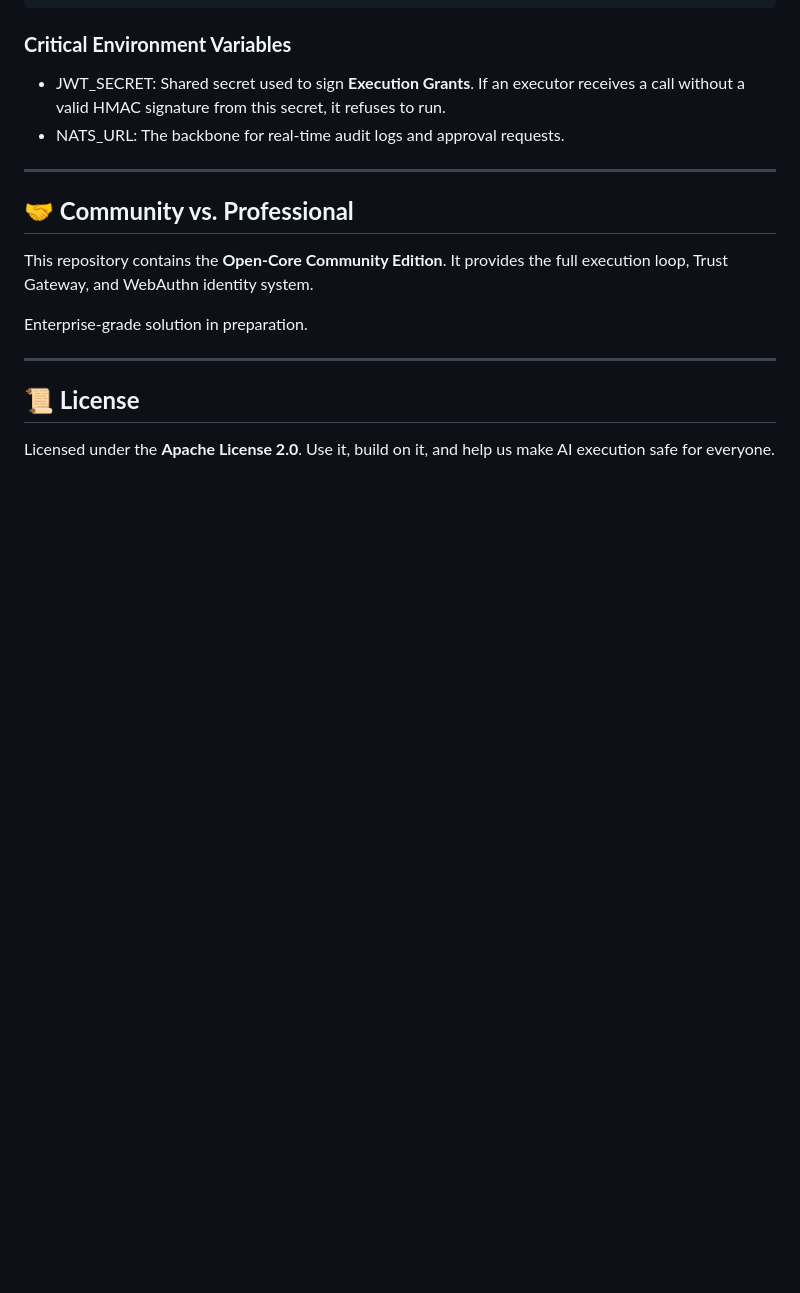
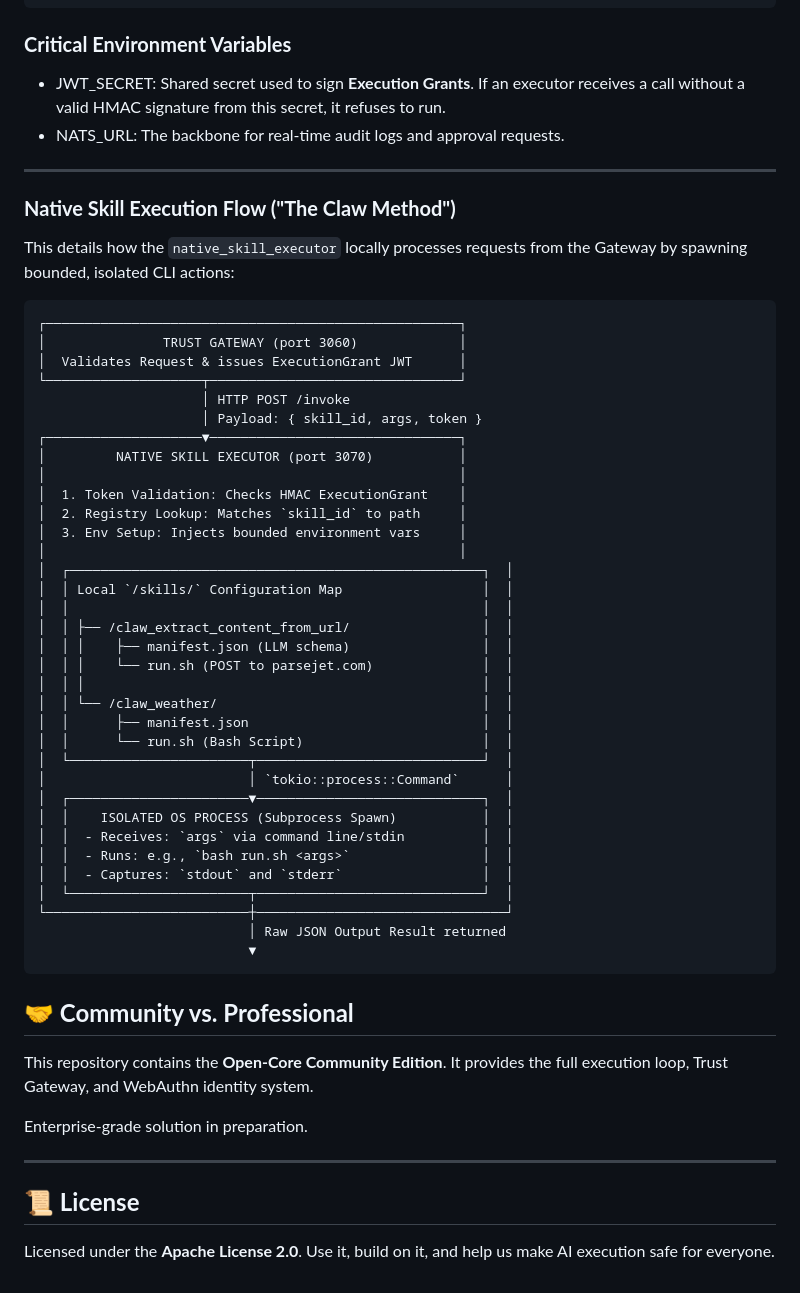
Before and after one commit to fcn06/trust_gateway, a Markdown page: README.md, the part around the change. Rendered like a GitHub page; blank space fills up the shorter version.

Commit message:
Readme Adjustment

````diff
--- a/README.md
+++ b/README.md
@@ -86,6 +86,48 @@ tier = "tier1"
 
 ---
 
+### **Native Skill Execution Flow ("The Claw Method")**
+
+This details how the `native_skill_executor` locally processes requests from the Gateway by spawning bounded, isolated CLI actions:
+
+```text
+┌─────────────────────────────────────────────────────┐
+│               TRUST GATEWAY (port 3060)             │
+│  Validates Request & issues ExecutionGrant JWT      │
+└────────────────────┬────────────────────────────────┘
+                     │ HTTP POST /invoke
+                     │ Payload: { skill_id, args, token }
+┌────────────────────▼────────────────────────────────┐
+│         NATIVE SKILL EXECUTOR (port 3070)           │
+│                                                     │
+│  1. Token Validation: Checks HMAC ExecutionGrant    │
+│  2. Registry Lookup: Matches `skill_id` to path     │
+│  3. Env Setup: Injects bounded environment vars     │
+│                                                     │
+│  ┌─────────────────────────────────────────────────────┐  │
+│  │ Local `/skills/` Configuration Map                  │  │
+│  │                                                     │  │
+│  │ ├── /claw_extract_content_from_url/                 │  │
+│  │ │    ├── manifest.json (LLM schema)                 │  │
+│  │ │    └── run.sh (POST to parsejet.com)              │  │
+│  │ │                                                   │  │
+│  │ └── /claw_weather/                                  │  │
+│  │      ├── manifest.json                              │  │
+│  │      └── run.sh (Bash Script)                       │  │
+│  └───────────────────────┬─────────────────────────────┘  │
+│                          │ `tokio::process::Command`      │
+│  ┌───────────────────────▼─────────────────────────────┐  │
+│  │    ISOLATED OS PROCESS (Subprocess Spawn)           │  │
+│  │  - Receives: `args` via command line/stdin          │  │
+│  │  - Runs: e.g., `bash run.sh <args>`                 │  │
+│  │  - Captures: `stdout` and `stderr`                  │  │
+│  └───────────────────────┬─────────────────────────────┘  │
+└──────────────────────────┼────────────────────────────────┘
+                           │ Raw JSON Output Result returned
+                           ▼
+```
+
+
 ## **🤝 Community vs. Professional**
 
 This repository contains the **Open-Core Community Edition**. It provides the full execution loop, Trust Gateway, and WebAuthn identity system.
````
